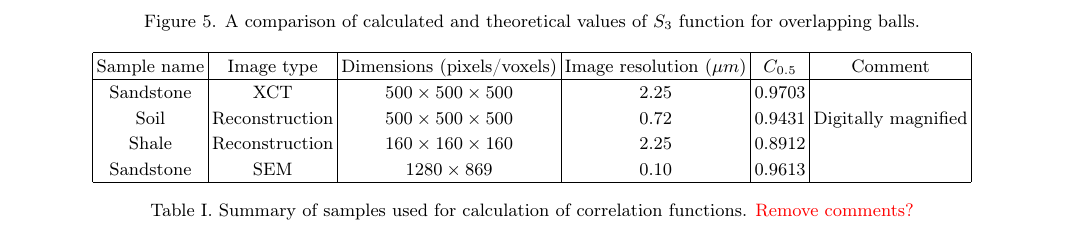
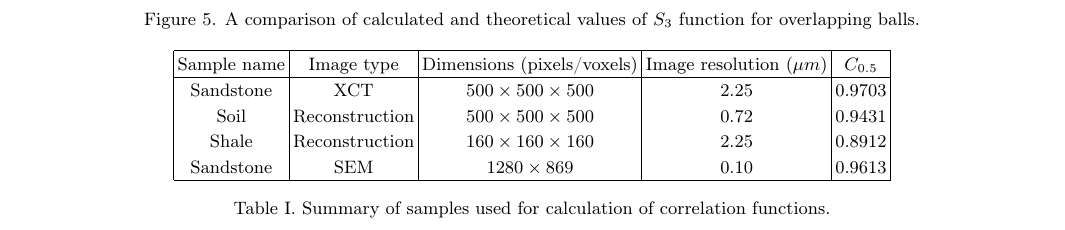
Before and after one commit to fatimp/three-point-paper, a LaTeX paper (paper.tex): part of page 7 of 17, cut so that both start at the same text. Compiled offline with pdfLaTeX.

Commit message:
Remove comments in the table

```diff
--- a/paper.tex
+++ b/paper.tex
@@ -643,19 +643,18 @@ The comparison of our algorithm against theory is shown on
 
 \begin{table*}[!htp]
   \centering
-  \begin{tabular}{|c|c|c|c|c|c|}
+  \begin{tabular}{|c|c|c|c|c|}
     \hline
     Sample name & Image type & Dimensions (pixels/voxels) & Image resolution ($\mu m$)
-    & $C_{0.5}$ & Comment \\
+    & $C_{0.5}$ \\
     \hline
-    Sandstone & XCT &  $500 \times 500 \times 500$ & 2.25 & 0.9703 & \\
-    Soil & Reconstruction & $500 \times 500 \times 500$ & 0.72 & 0.9431 & Digitally
-    magnified \\
-    Shale & Reconstruction & $160 \times 160 \times 160$ & 2.25 & 0.8912 & \\
-    Sandstone & SEM &  $1280 \times 869$ & 0.10 & 0.9613 & \\
+    Sandstone & XCT &  $500 \times 500 \times 500$ & 2.25 & 0.9703 \\
+    Soil & Reconstruction & $500 \times 500 \times 500$ & 0.72 & 0.9431 \\
+    Shale & Reconstruction & $160 \times 160 \times 160$ & 2.25 & 0.8912 \\
+    Sandstone & SEM &  $1280 \times 869$ & 0.10 & 0.9613 \\
     \hline
   \end{tabular}
-  \caption{Summary of samples used for calculation of correlation functions. \highlight{Remove comments?}}
+  \caption{Summary of samples used for calculation of correlation functions.}
   \label{tab:summary}
 \end{table*}
 In this section we compute correlation functions for 2- and 3-dimensional
```
